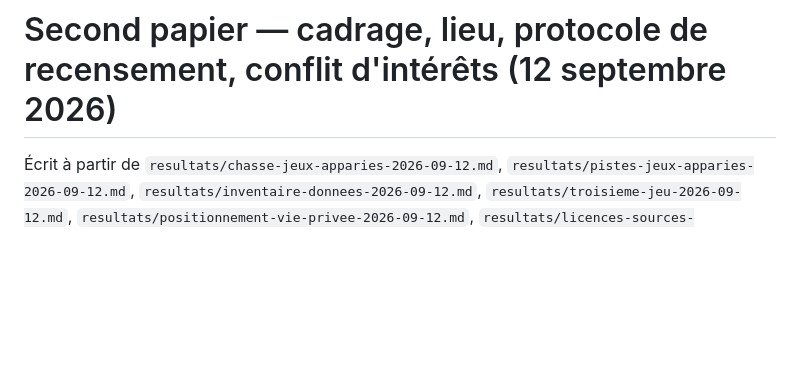
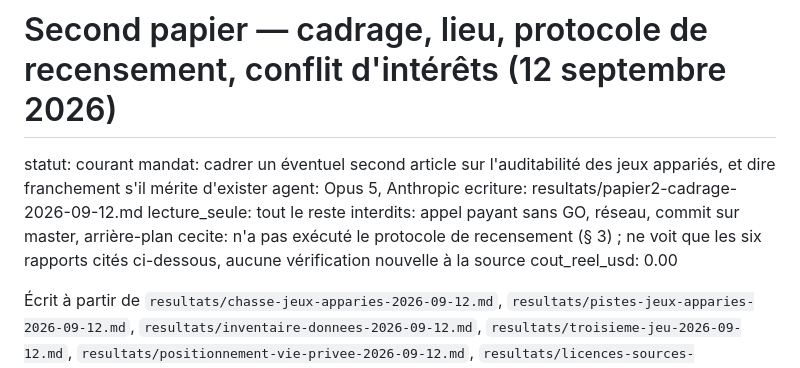
Before and after one commit to AmirK-S/popsim, a Markdown page: resultats/papier2-cadrage-2026-09-12.md, the part around the change. Rendered like a GitHub page; blank space fills up the shorter version.

Commit message:
P4 : ajout de l'en-tete de statut manquant sur le cadrage papier2
La porte entetes.py --depuis origin/master refusait la fusion : ce
rapport n'avait aucune ligne « statut: » dans ses 30 premieres
lignes. C'est la troisieme fois que cette dette est laissee par
l'agent qui ecrit le rapport plutot que corrigee par lui ; ici on
pose l'en-tete du gabarit A2 (statut, mandat, agent, ecriture,
cout_reel_usd) sans toucher au contenu ni a l'avis du cadrage.

Co-Authored-By: Claude Opus 5 <noreply@anthropic.com>

```diff
--- a/resultats/papier2-cadrage-2026-09-12.md
+++ b/resultats/papier2-cadrage-2026-09-12.md
@@ -1,4 +1,13 @@
 # Second papier — cadrage, lieu, protocole de recensement, conflit d'intérêts (12 septembre 2026)
+
+statut: courant
+mandat: cadrer un éventuel second article sur l'auditabilité des jeux appariés, et dire franchement s'il mérite d'exister
+agent: Opus 5, Anthropic
+ecriture: resultats/papier2-cadrage-2026-09-12.md
+lecture_seule: tout le reste
+interdits: appel payant sans GO, réseau, commit sur master, arrière-plan
+cecite: n'a pas exécuté le protocole de recensement (§ 3) ; ne voit que les six rapports cités ci-dessous, aucune vérification nouvelle à la source
+cout_reel_usd: 0.00
 
 Écrit à partir de `resultats/chasse-jeux-apparies-2026-09-12.md`,
 `resultats/pistes-jeux-apparies-2026-09-12.md`, `resultats/inventaire-donnees-2026-09-12.md`,
```
